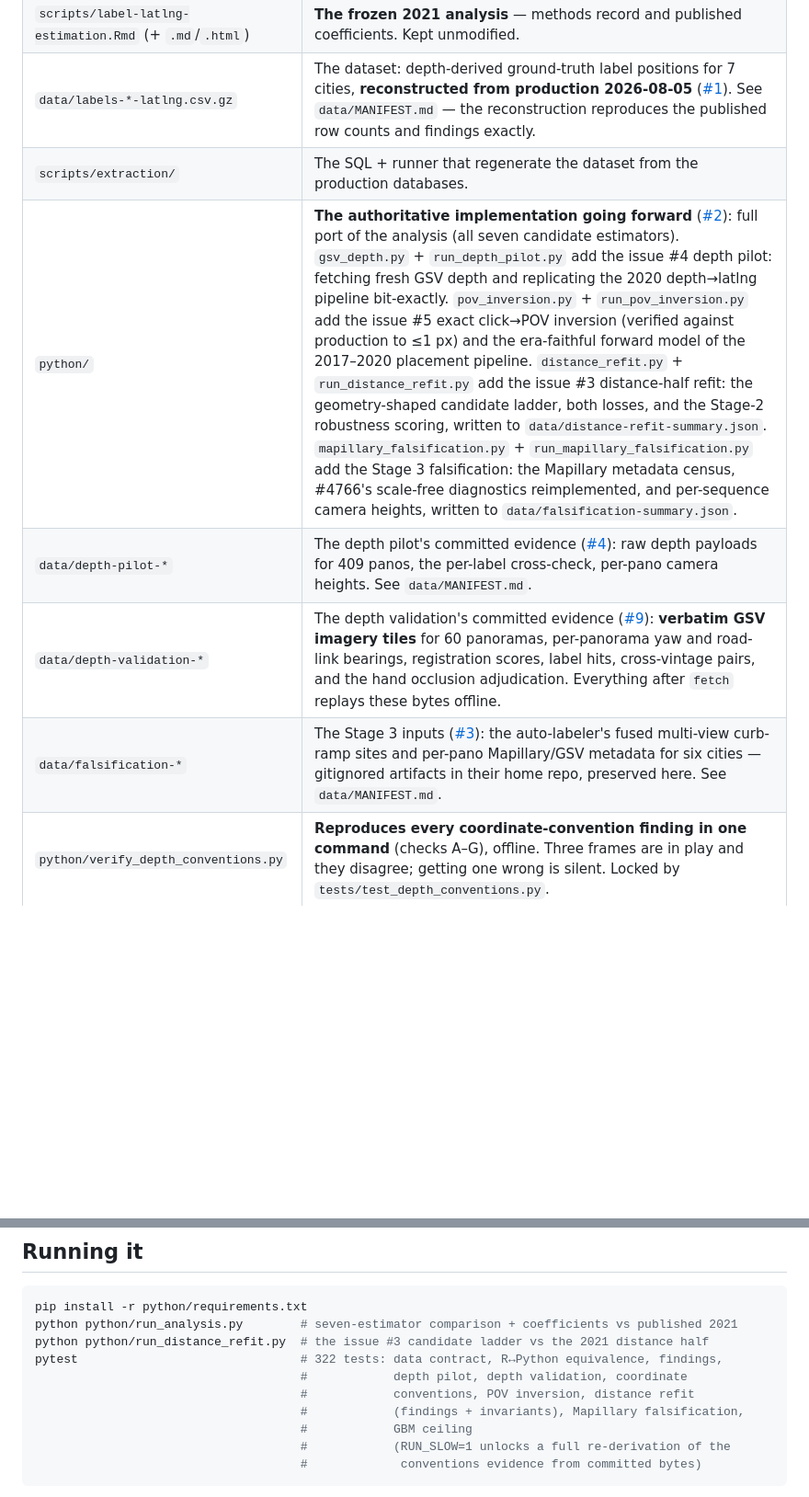
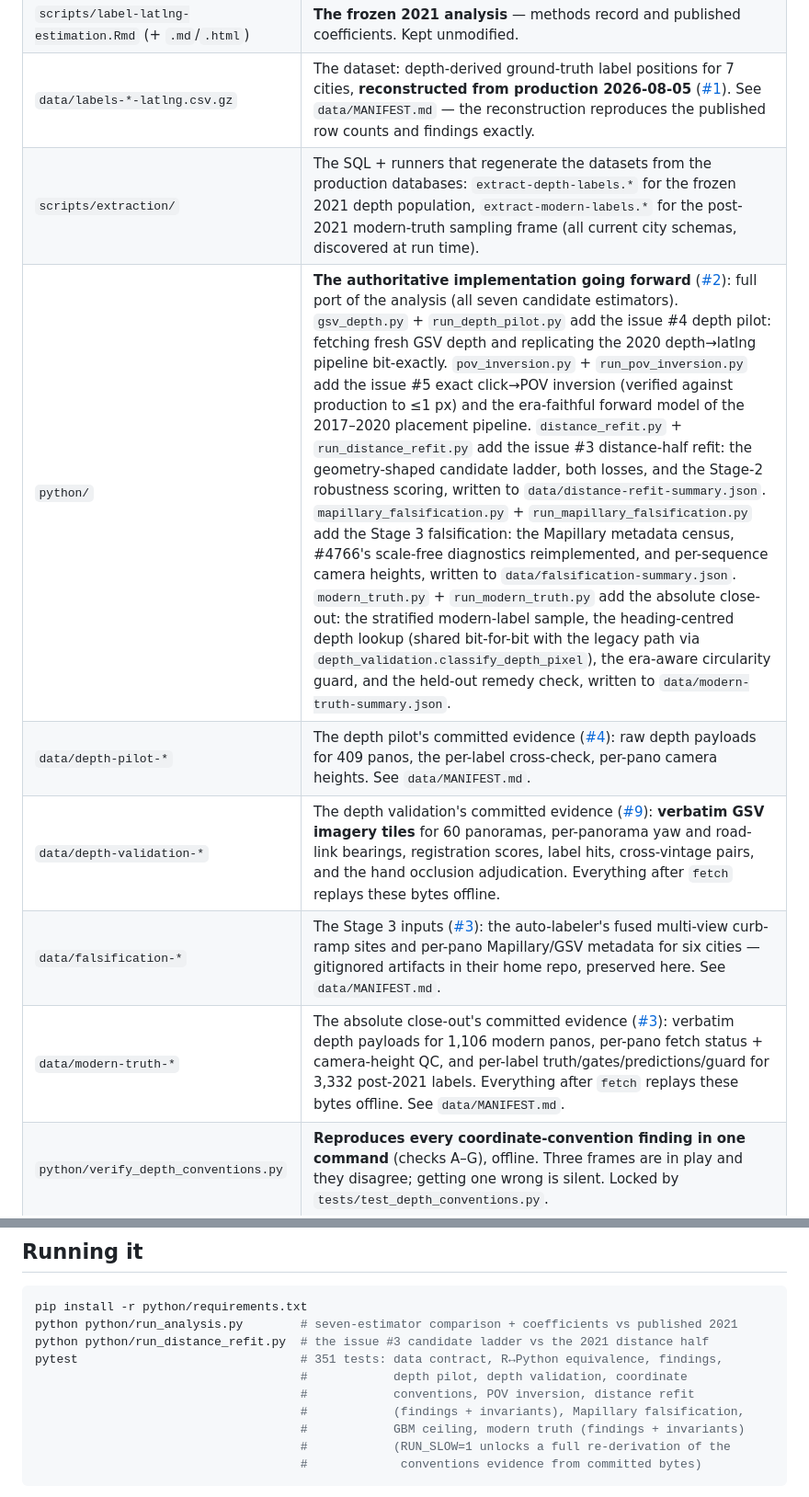
Before and after one commit to ProjectSidewalk/label-latlng-estimation, a Markdown page: README.md, 2 parts joined by grey strips. Shown at 92% size. Drawn GitHub-style; blank space fills up the shorter version.

````diff
--- a/README.md
+++ b/README.md
@@ -13,10 +13,11 @@ after it was withdrawn ([SidewalkWebpage#2374](https://github.com/ProjectSidewal
 | `scripts/label-latlng-estimation.Rmd` (+ `.md`/`.html`) | **The frozen 2021 analysis** — methods record and published coefficients. Kept unmodified. |
 | `data/labels-*-latlng.csv.gz` | The dataset: depth-derived ground-truth label positions for 7 cities, **reconstructed from production 2026-08-05** ([#1](https://github.com/ProjectSidewalk/label-latlng-estimation/issues/1)). See `data/MANIFEST.md` — the reconstruction reproduces the published row counts and findings exactly. |
-| `scripts/extraction/` | The SQL + runner that regenerate the dataset from the production databases. |
-| `python/` | **The authoritative implementation going forward** ([#2](https://github.com/ProjectSidewalk/label-latlng-estimation/issues/2)): full port of the analysis (all seven candidate estimators). `gsv_depth.py` + `run_depth_pilot.py` add the issue #4 depth pilot: fetching fresh GSV depth and replicating the 2020 depth→latlng pipeline bit-exactly. `pov_inversion.py` + `run_pov_inversion.py` add the issue #5 exact click→POV inversion (verified against production to ≤1 px) and the era-faithful forward model of the 2017–2020 placement pipeline. `distance_refit.py` + `run_distance_refit.py` add the issue #3 distance-half refit: the geometry-shaped candidate ladder, both losses, and the Stage-2 robustness scoring, written to `data/distance-refit-summary.json`. `mapillary_falsification.py` + `run_mapillary_falsification.py` add the Stage 3 falsification: the Mapillary metadata census, #4766's scale-free diagnostics reimplemented, and per-sequence camera heights, written to `data/falsification-summary.json`. |
+| `scripts/extraction/` | The SQL + runners that regenerate the datasets from the production databases: `extract-depth-labels.*` for the frozen 2021 depth population, `extract-modern-labels.*` for the post-2021 modern-truth sampling frame (all current city schemas, discovered at run time). |
+| `python/` | **The authoritative implementation going forward** ([#2](https://github.com/ProjectSidewalk/label-latlng-estimation/issues/2)): full port of the analysis (all seven candidate estimators). `gsv_depth.py` + `run_depth_pilot.py` add the issue #4 depth pilot: fetching fresh GSV depth and replicating the 2020 depth→latlng pipeline bit-exactly. `pov_inversion.py` + `run_pov_inversion.py` add the issue #5 exact click→POV inversion (verified against production to ≤1 px) and the era-faithful forward model of the 2017–2020 placement pipeline. `distance_refit.py` + `run_distance_refit.py` add the issue #3 distance-half refit: the geometry-shaped candidate ladder, both losses, and the Stage-2 robustness scoring, written to `data/distance-refit-summary.json`. `mapillary_falsification.py` + `run_mapillary_falsification.py` add the Stage 3 falsification: the Mapillary metadata census, #4766's scale-free diagnostics reimplemented, and per-sequence camera heights, written to `data/falsification-summary.json`. `modern_truth.py` + `run_modern_truth.py` add the absolute close-out: the stratified modern-label sample, the heading-centred depth lookup (shared bit-for-bit with the legacy path via `depth_validation.classify_depth_pixel`), the era-aware circularity guard, and the held-out remedy check, written to `data/modern-truth-summary.json`. |
 | `data/depth-pilot-*` | The depth pilot's committed evidence ([#4](https://github.com/ProjectSidewalk/label-latlng-estimation/issues/4)): raw depth payloads for 409 panos, the per-label cross-check, per-pano camera heights. See `data/MANIFEST.md`. |
 | `data/depth-validation-*` | The depth validation's committed evidence ([#9](https://github.com/ProjectSidewalk/label-latlng-estimation/issues/9)): **verbatim GSV imagery tiles** for 60 panoramas, per-panorama yaw and road-link bearings, registration scores, label hits, cross-vintage pairs, and the hand occlusion adjudication. Everything after `fetch` replays these bytes offline. |
 | `data/falsification-*` | The Stage 3 inputs ([#3](https://github.com/ProjectSidewalk/label-latlng-estimation/issues/3)): the auto-labeler's fused multi-view curb-ramp sites and per-pano Mapillary/GSV metadata for six cities — gitignored artifacts in their home repo, preserved here. See `data/MANIFEST.md`. |
+| `data/modern-truth-*` | The absolute close-out's committed evidence ([#3](https://github.com/ProjectSidewalk/label-latlng-estimation/issues/3)): verbatim depth payloads for 1,106 modern panos, per-pano fetch status + camera-height QC, and per-label truth/gates/predictions/guard for 3,332 post-2021 labels. Everything after `fetch` replays these bytes offline. See `data/MANIFEST.md`. |
 | `python/verify_depth_conventions.py` | **Reproduces every coordinate-convention finding in one command** (checks A–G), offline. Three frames are in play and they disagree; getting one wrong is silent. Locked by `tests/test_depth_conventions.py`. |
 | `scripts/rerun-analysis.R` | The Rmd's pipeline as a plain R script; regenerates the R baseline fixtures the tests compare the port against. |
 | `tests/` | Data contract, R↔Python equivalence (~1e-8), and findings-vs-published reproduction tests. |
@@ -27,11 +28,11 @@ after it was withdrawn ([SidewalkWebpage#2374](https://github.com/ProjectSidewal
 pip install -r python/requirements.txt
 python python/run_analysis.py        # seven-estimator comparison + coefficients vs published 2021
 python python/run_distance_refit.py  # the issue #3 candidate ladder vs the 2021 distance half
-pytest                               # 322 tests: data contract, R↔Python equivalence, findings,
+pytest                               # 351 tests: data contract, R↔Python equivalence, findings,
                                      #            depth pilot, depth validation, coordinate
                                      #            conventions, POV inversion, distance refit
                                      #            (findings + invariants), Mapillary falsification,
-                                     #            GBM ceiling
+                                     #            GBM ceiling, modern truth (findings + invariants)
                                      #            (RUN_SLOW=1 unlocks a full re-derivation of the
                                      #             conventions evidence from committed bytes)
 ```
````
Also changed, not shown: other parts of README.md (+1 -1 lines), data/MANIFEST.md (+40 -0 lines), reports/2026-08-07-modern-truth.md (added, +287 -0 lines), figures/fig20-modern-truth-pred-vs-truth.png (added), figures/fig21-modern-truth-error-vs-depression.png (added), figures/fig22-modern-truth-implied-heights.png (added), figures/fig23-modern-truth-frame-controls.png (added), 1 other file.
